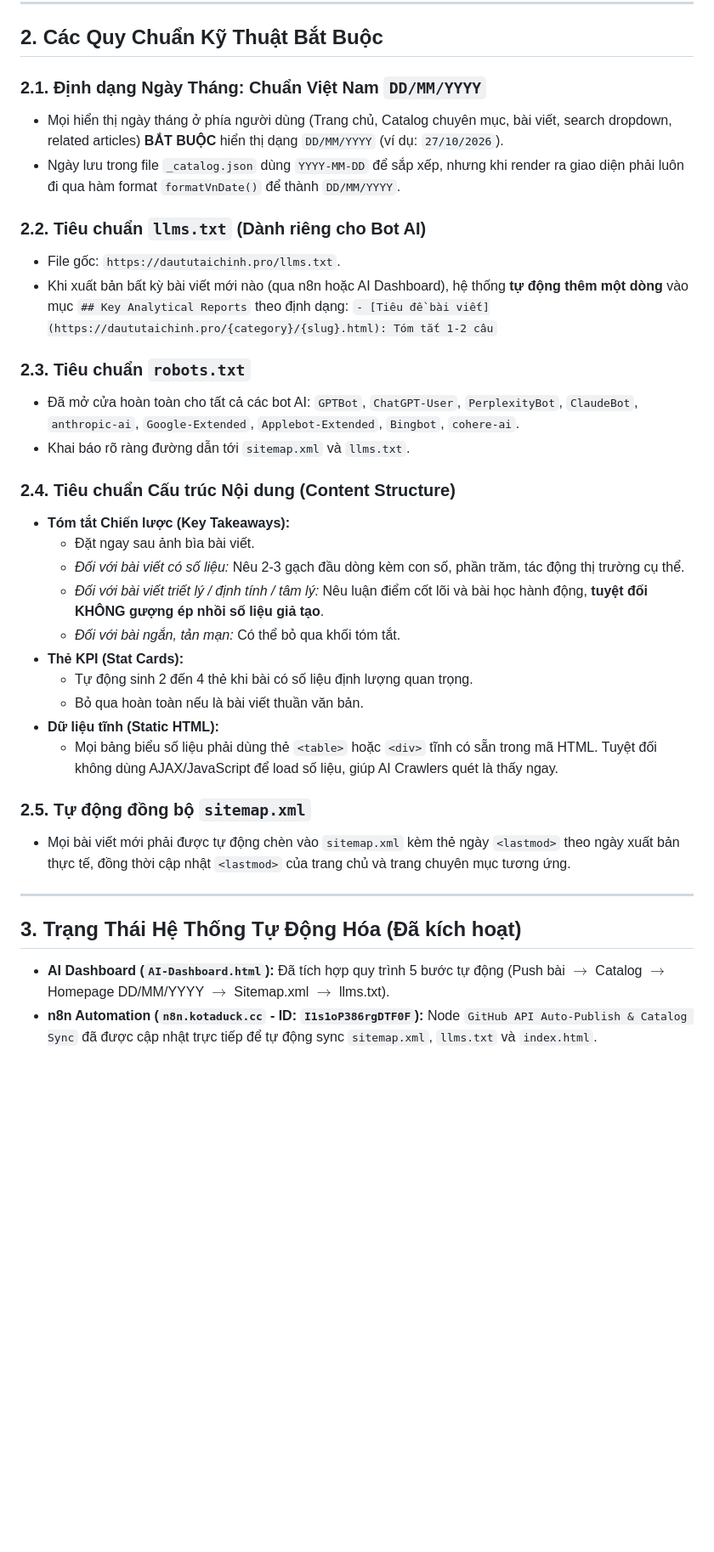
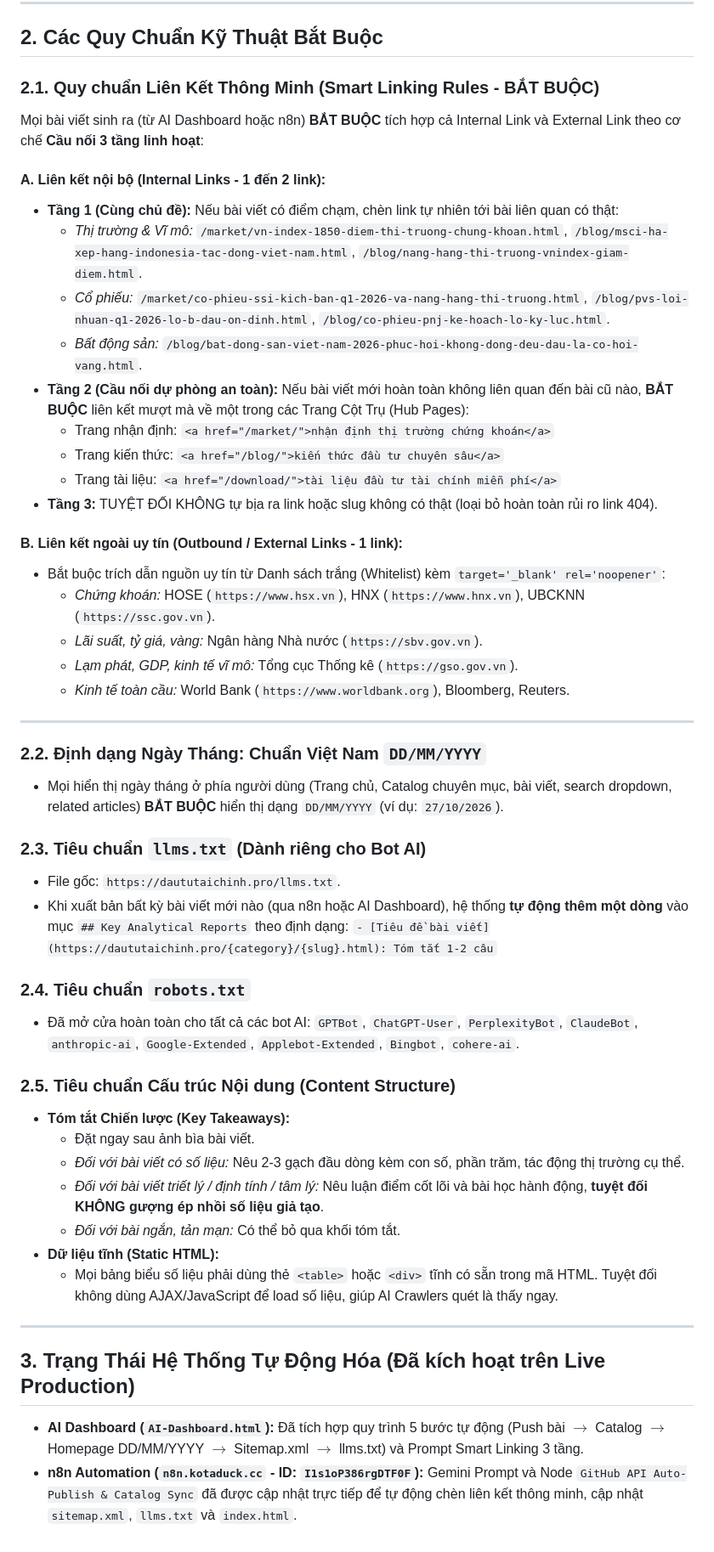
Before and after one commit to thang-vunam/daututaichinh-pro, a Markdown page: SEO_GEO_AUTOMATION_RULES.md, the part around the change. Shown at 85% size. GitHub-like rendering; blank space fills up the shorter version.

Commit message:
Document 3-Tier Smart Linking rules

```diff
--- a/SEO_GEO_AUTOMATION_RULES.md
+++ b/SEO_GEO_AUTOMATION_RULES.md
@@ -13,36 +13,51 @@ Website `daututaichinh.pro` áp dụng chiến lược **Dual-Optimization**:
 
 ## 2. Các Quy Chuẩn Kỹ Thuật Bắt Buộc
 
-### 2.1. Định dạng Ngày Tháng: Chuẩn Việt Nam `DD/MM/YYYY`
+### 2.1. Quy chuẩn Liên Kết Thông Minh (Smart Linking Rules - BẮT BUỘC)
+Mọi bài viết sinh ra (từ AI Dashboard hoặc n8n) **BẮT BUỘC** tích hợp cả Internal Link và External Link theo cơ chế **Cầu nối 3 tầng linh hoạt**:
+
+#### A. Liên kết nội bộ (Internal Links - 1 đến 2 link):
+- **Tầng 1 (Cùng chủ đề):** Nếu bài viết có điểm chạm, chèn link tự nhiên tới bài liên quan có thật:
+  - *Thị trường & Vĩ mô:* `/market/vn-index-1850-diem-thi-truong-chung-khoan.html`, `/blog/msci-ha-xep-hang-indonesia-tac-dong-viet-nam.html`, `/blog/nang-hang-thi-truong-vnindex-giam-diem.html`.
+  - *Cổ phiếu:* `/market/co-phieu-ssi-kich-ban-q1-2026-va-nang-hang-thi-truong.html`, `/blog/pvs-loi-nhuan-q1-2026-lo-b-dau-on-dinh.html`, `/blog/co-phieu-pnj-ke-hoach-lo-ky-luc.html`.
+  - *Bất động sản:* `/blog/bat-dong-san-viet-nam-2026-phuc-hoi-khong-dong-deu-dau-la-co-hoi-vang.html`.
+- **Tầng 2 (Cầu nối dự phòng an toàn):** Nếu bài viết mới hoàn toàn không liên quan đến bài cũ nào, **BẮT BUỘC** liên kết mượt mà về một trong các Trang Cột Trụ (Hub Pages):
+  - Trang nhận định: `<a href="/market/">nhận định thị trường chứng khoán</a>`
+  - Trang kiến thức: `<a href="/blog/">kiến thức đầu tư chuyên sâu</a>`
+  - Trang tài liệu: `<a href="/download/">tài liệu đầu tư tài chính miễn phí</a>`
+- **Tầng 3:** TUYỆT ĐỐI KHÔNG tự bịa ra link hoặc slug không có thật (loại bỏ hoàn toàn rủi ro link 404).
+
+#### B. Liên kết ngoài uy tín (Outbound / External Links - 1 link):
+- Bắt buộc trích dẫn nguồn uy tín từ Danh sách trắng (Whitelist) kèm `target='_blank' rel='noopener'`:
+  - *Chứng khoán:* HOSE (`https://www.hsx.vn`), HNX (`https://www.hnx.vn`), UBCKNN (`https://ssc.gov.vn`).
+  - *Lãi suất, tỷ giá, vàng:* Ngân hàng Nhà nước (`https://sbv.gov.vn`).
+  - *Lạm phát, GDP, kinh tế vĩ mô:* Tổng cục Thống kê (`https://gso.gov.vn`).
+  - *Kinh tế toàn cầu:* World Bank (`https://www.worldbank.org`), Bloomberg, Reuters.
+
+---
+
+### 2.2. Định dạng Ngày Tháng: Chuẩn Việt Nam `DD/MM/YYYY`
 - Mọi hiển thị ngày tháng ở phía người dùng (Trang chủ, Catalog chuyên mục, bài viết, search dropdown, related articles) **BẮT BUỘC** hiển thị dạng `DD/MM/YYYY` (ví dụ: `27/10/2026`).
-- Ngày lưu trong file `_catalog.json` dùng `YYYY-MM-DD` để sắp xếp, nhưng khi render ra giao diện phải luôn đi qua hàm format `formatVnDate()` để thành `DD/MM/YYYY`.
 
-### 2.2. Tiêu chuẩn `llms.txt` (Dành riêng cho Bot AI)
+### 2.3. Tiêu chuẩn `llms.txt` (Dành riêng cho Bot AI)
 - File gốc: `https://daututaichinh.pro/llms.txt`.
 - Khi xuất bản bất kỳ bài viết mới nào (qua n8n hoặc AI Dashboard), hệ thống **tự động thêm một dòng** vào mục `## Key Analytical Reports` theo định dạng:
   `- [Tiêu đề bài viết](https://daututaichinh.pro/{category}/{slug}.html): Tóm tắt 1-2 câu`
 
-### 2.3. Tiêu chuẩn `robots.txt`
+### 2.4. Tiêu chuẩn `robots.txt`
 - Đã mở cửa hoàn toàn cho tất cả các bot AI: `GPTBot`, `ChatGPT-User`, `PerplexityBot`, `ClaudeBot`, `anthropic-ai`, `Google-Extended`, `Applebot-Extended`, `Bingbot`, `cohere-ai`.
-- Khai báo rõ ràng đường dẫn tới `sitemap.xml` và `llms.txt`.
 
-### 2.4. Tiêu chuẩn Cấu trúc Nội dung (Content Structure)
+### 2.5. Tiêu chuẩn Cấu trúc Nội dung (Content Structure)
 - **Tóm tắt Chiến lược (Key Takeaways):**
   - Đặt ngay sau ảnh bìa bài viết.
   - *Đối với bài viết có số liệu:* Nêu 2-3 gạch đầu dòng kèm con số, phần trăm, tác động thị trường cụ thể.
   - *Đối với bài viết triết lý / định tính / tâm lý:* Nêu luận điểm cốt lõi và bài học hành động, **tuyệt đối KHÔNG gượng ép nhồi số liệu giả tạo**.
   - *Đối với bài ngắn, tản mạn:* Có thể bỏ qua khối tóm tắt.
-- **Thẻ KPI (Stat Cards):**
-  - Tự động sinh 2 đến 4 thẻ khi bài có số liệu định lượng quan trọng.
-  - Bỏ qua hoàn toàn nếu là bài viết thuần văn bản.
 - **Dữ liệu tĩnh (Static HTML):**
   - Mọi bảng biểu số liệu phải dùng thẻ `<table>` hoặc `<div>` tĩnh có sẵn trong mã HTML. Tuyệt đối không dùng AJAX/JavaScript để load số liệu, giúp AI Crawlers quét là thấy ngay.
 
-### 2.5. Tự động đồng bộ `sitemap.xml`
-- Mọi bài viết mới phải được tự động chèn vào `sitemap.xml` kèm thẻ ngày `<lastmod>` theo ngày xuất bản thực tế, đồng thời cập nhật `<lastmod>` của trang chủ và trang chuyên mục tương ứng.
-
 ---
 
-## 3. Trạng Thái Hệ Thống Tự Động Hóa (Đã kích hoạt)
-- **AI Dashboard (`AI-Dashboard.html`):** Đã tích hợp quy trình 5 bước tự động (Push bài $\rightarrow$ Catalog $\rightarrow$ Homepage DD/MM/YYYY $\rightarrow$ Sitemap.xml $\rightarrow$ llms.txt).
-- **n8n Automation (`n8n.kotaduck.cc` - ID: `I1s1oP386rgDTF0F`):** Node `GitHub API Auto-Publish & Catalog Sync` đã được cập nhật trực tiếp để tự động sync `sitemap.xml`, `llms.txt` và `index.html`.
+## 3. Trạng Thái Hệ Thống Tự Động Hóa (Đã kích hoạt trên Live Production)
+- **AI Dashboard (`AI-Dashboard.html`):** Đã tích hợp quy trình 5 bước tự động (Push bài $\rightarrow$ Catalog $\rightarrow$ Homepage DD/MM/YYYY $\rightarrow$ Sitemap.xml $\rightarrow$ llms.txt) và Prompt Smart Linking 3 tầng.
+- **n8n Automation (`n8n.kotaduck.cc` - ID: `I1s1oP386rgDTF0F`):** Gemini Prompt và Node `GitHub API Auto-Publish & Catalog Sync` đã được cập nhật trực tiếp để tự động chèn liên kết thông minh, cập nhật `sitemap.xml`, `llms.txt` và `index.html`.
```
